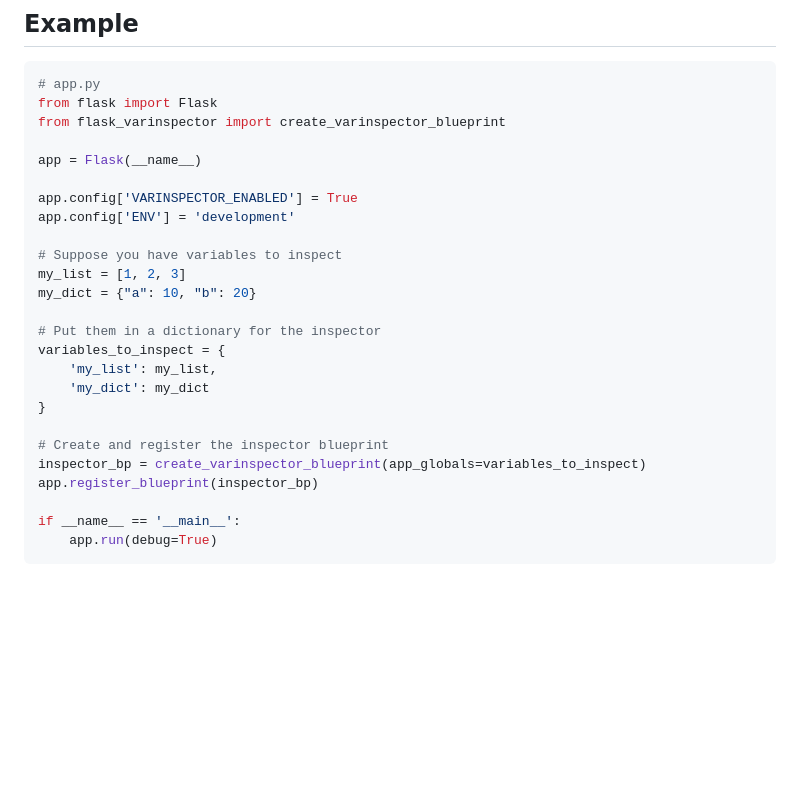
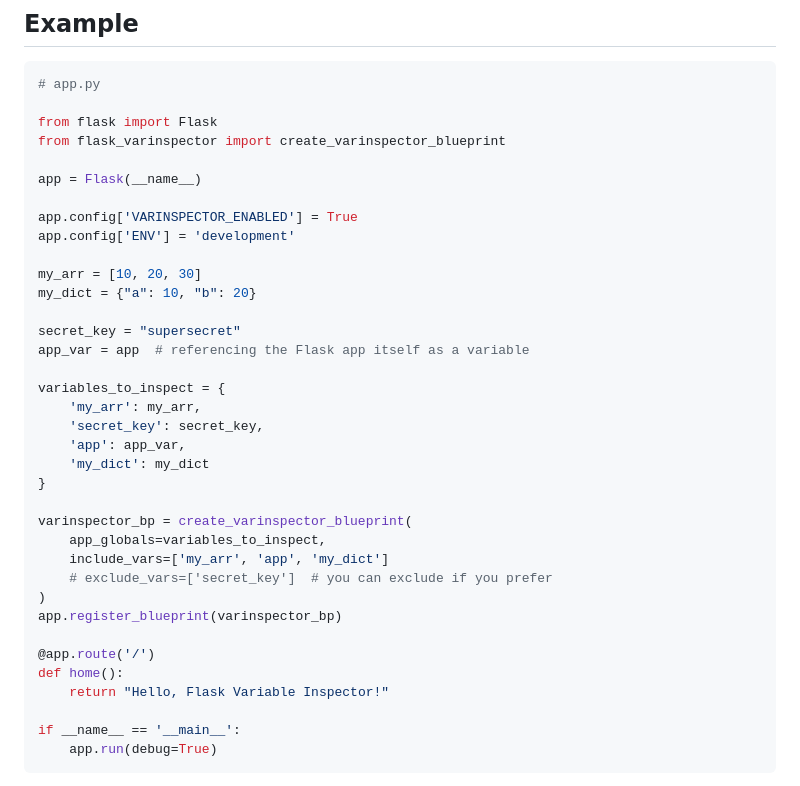
Before and after one commit to carstenbund/flask_varinspector, a Markdown page: README.md, the part around the change. Drawn GitHub-style; blank space fills up the shorter version.

````diff
--- a/README.md
+++ b/README.md
@@ -102,6 +102,7 @@ http://localhost:5000/varinspector
 
 ```python
 # app.py
+
 from flask import Flask
 from flask_varinspector import create_varinspector_blueprint
 
@@ -110,19 +111,29 @@ app = Flask(__name__)
 app.config['VARINSPECTOR_ENABLED'] = True
 app.config['ENV'] = 'development'
 
-# Suppose you have variables to inspect
-my_list = [1, 2, 3]
+my_arr = [10, 20, 30]
 my_dict = {"a": 10, "b": 20}
 
-# Put them in a dictionary for the inspector
+secret_key = "supersecret"
+app_var = app  # referencing the Flask app itself as a variable
+
 variables_to_inspect = {
-    'my_list': my_list,
+    'my_arr': my_arr,
+    'secret_key': secret_key,
+    'app': app_var,
     'my_dict': my_dict
 }
 
-# Create and register the inspector blueprint
-inspector_bp = create_varinspector_blueprint(app_globals=variables_to_inspect)
-app.register_blueprint(inspector_bp)
+varinspector_bp = create_varinspector_blueprint(
+    app_globals=variables_to_inspect,
+    include_vars=['my_arr', 'app', 'my_dict']
+    # exclude_vars=['secret_key']  # you can exclude if you prefer
+)
+app.register_blueprint(varinspector_bp)
+
+@app.route('/')
+def home():
+    return "Hello, Flask Variable Inspector!"
 
 if __name__ == '__main__':
     app.run(debug=True)
````
